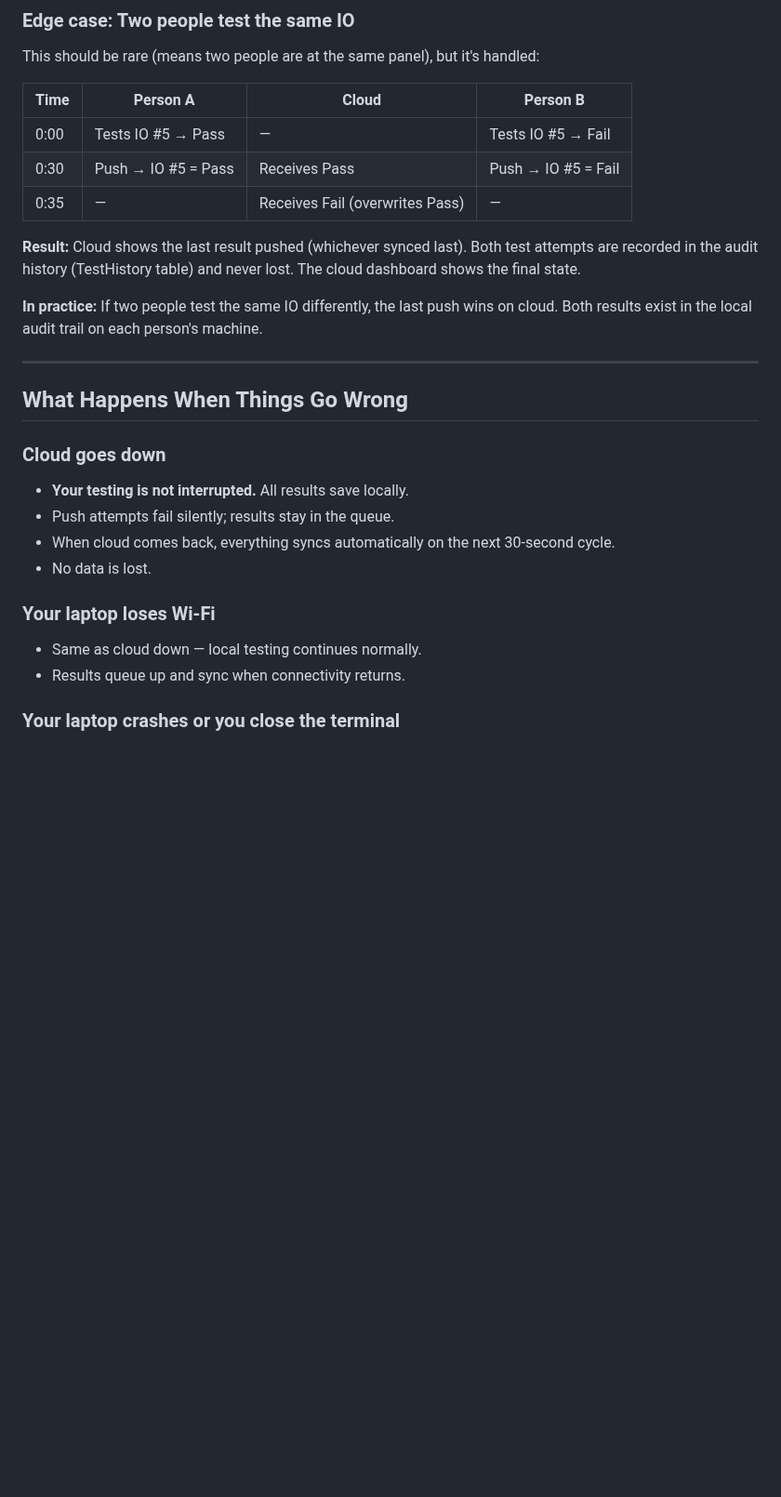
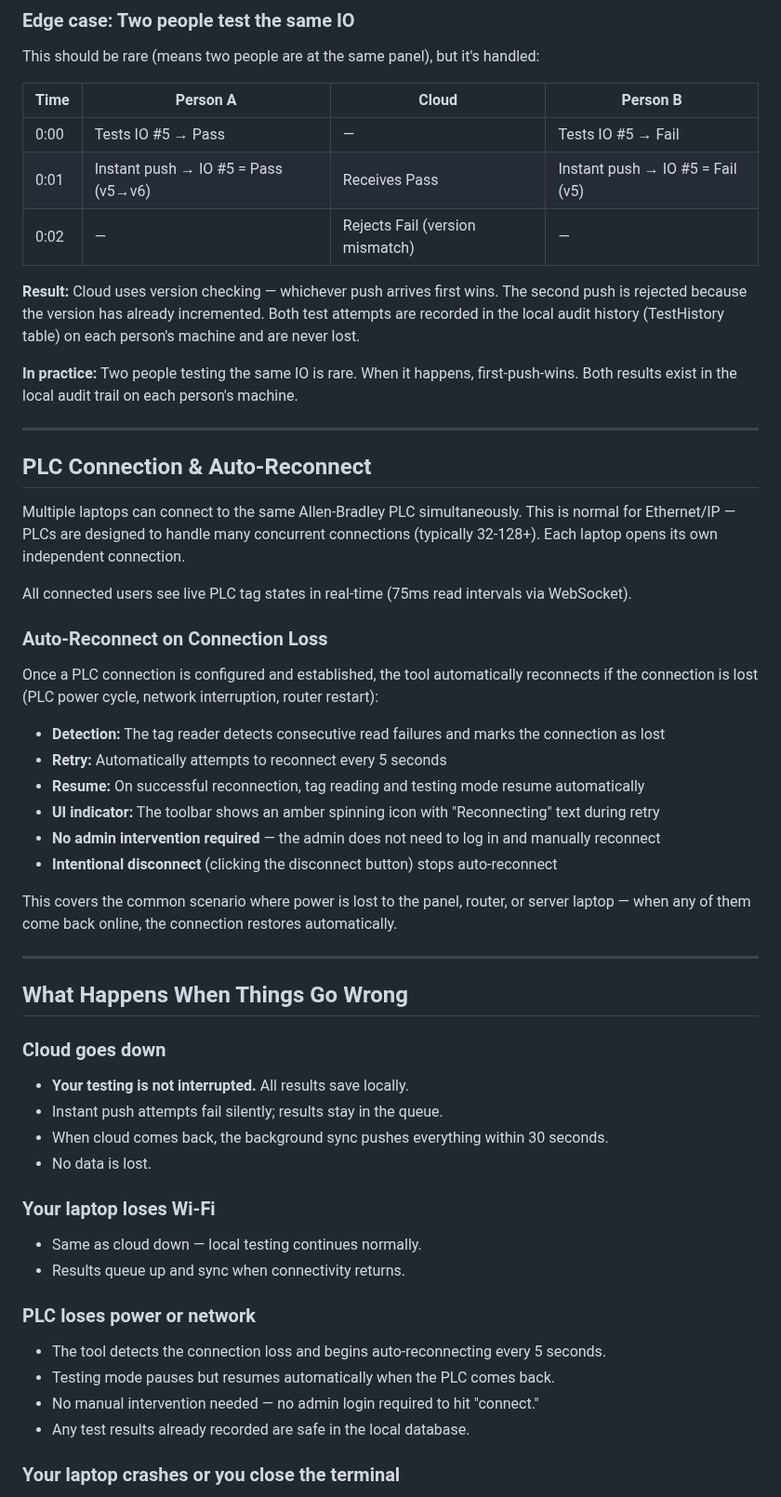
Before and after one commit to nikapartenadze/commissioning-local, a Markdown page: SYNC-ARCHITECTURE.md, the part around one of its changes. Shown at 93% size. Rendered like a GitHub page; blank space fills up the shorter version.

```diff
--- a/SYNC-ARCHITECTURE.md
+++ b/SYNC-ARCHITECTURE.md
@@ -71,12 +80,33 @@ This should be rare (means two people are at the same panel), but it's handled:
 | Time | Person A | Cloud | Person B |
 |------|----------|-------|----------|
 | 0:00 | Tests IO #5 → Pass | — | Tests IO #5 → Fail |
-| 0:30 | Push → IO #5 = Pass | Receives Pass | Push → IO #5 = Fail |
-| 0:35 | — | Receives Fail (overwrites Pass) | — |
+| 0:01 | Instant push → IO #5 = Pass (v5→v6) | Receives Pass | Instant push → IO #5 = Fail (v5) |
+| 0:02 | — | Rejects Fail (version mismatch) | — |
 
-**Result:** Cloud shows the last result pushed (whichever synced last). Both test attempts are recorded in the audit history (TestHistory table) and never lost. The cloud dashboard shows the final state.
+**Result:** Cloud uses version checking — whichever push arrives first wins. The second push is rejected because the version has already incremented. Both test attempts are recorded in the local audit history (TestHistory table) on each person's machine and are never lost.
 
-**In practice:** If two people test the same IO differently, the last push wins on cloud. Both results exist in the local audit trail on each person's machine.
+**In practice:** Two people testing the same IO is rare. When it happens, first-push-wins. Both results exist in the local audit trail on each person's machine.
+
+---
+
+## PLC Connection & Auto-Reconnect
+
+Multiple laptops can connect to the same Allen-Bradley PLC simultaneously. This is normal for Ethernet/IP — PLCs are designed to handle many concurrent connections (typically 32-128+). Each laptop opens its own independent connection.
+
+All connected users see live PLC tag states in real-time (75ms read intervals via WebSocket).
+
+### Auto-Reconnect on Connection Loss
+
+Once a PLC connection is configured and established, the tool automatically reconnects if the connection is lost (PLC power cycle, network interruption, router restart):
+
+- **Detection:** The tag reader detects consecutive read failures and marks the connection as lost
+- **Retry:** Automatically attempts to reconnect every 5 seconds
+- **Resume:** On successful reconnection, tag reading and testing mode resume automatically
+- **UI indicator:** The toolbar shows an amber spinning icon with "Reconnecting" text during retry
+- **No admin intervention required** — the admin does not need to log in and manually reconnect
+- **Intentional disconnect** (clicking the disconnect button) stops auto-reconnect
+
+This covers the common scenario where power is lost to the panel, router, or server laptop — when any of them come back online, the connection restores automatically.
 
 ---
 
@@ -84,13 +114,19 @@ This should be rare (means two people are at the same panel), but it's handled:
 
 ### Cloud goes down
 - **Your testing is not interrupted.** All results save locally.
-- Push attempts fail silently; results stay in the queue.
-- When cloud comes back, everything syncs automatically on the next 30-second cycle.
+- Instant push attempts fail silently; results stay in the queue.
+- When cloud comes back, the background sync pushes everything within 30 seconds.
 - No data is lost.
 
 ### Your laptop loses Wi-Fi
 - Same as cloud down — local testing continues normally.
 - Results queue up and sync when connectivity returns.
+
+### PLC loses power or network
+- The tool detects the connection loss and begins auto-reconnecting every 5 seconds.
+- Testing mode pauses but resumes automatically when the PLC comes back.
+- No manual intervention needed — no admin login required to hit "connect."
+- Any test results already recorded are safe in the local database.
 
 ### Your laptop crashes or you close the terminal
 - Any test result you already recorded is safe — it's in the local SQLite database.
```
Also changed, not shown: other parts of SYNC-ARCHITECTURE.md (+42 -33 lines).
